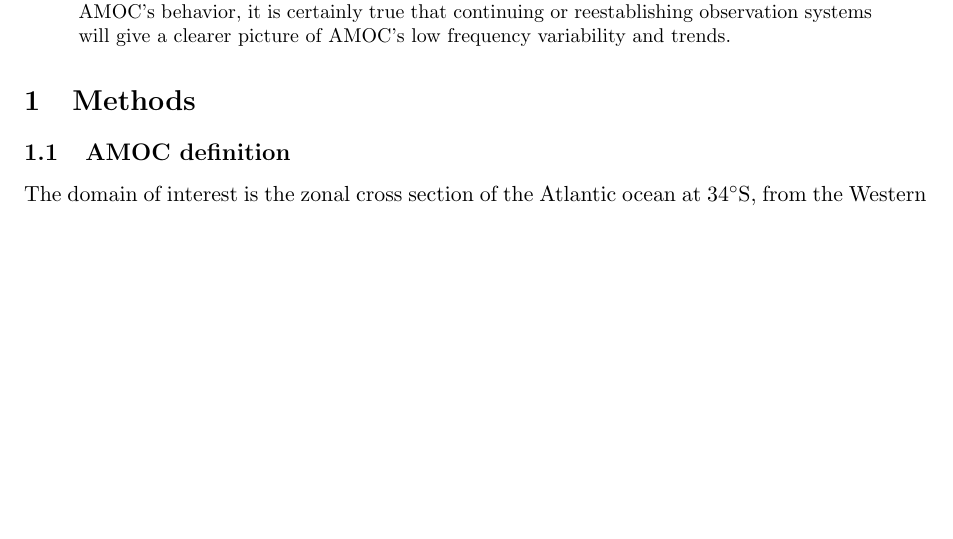
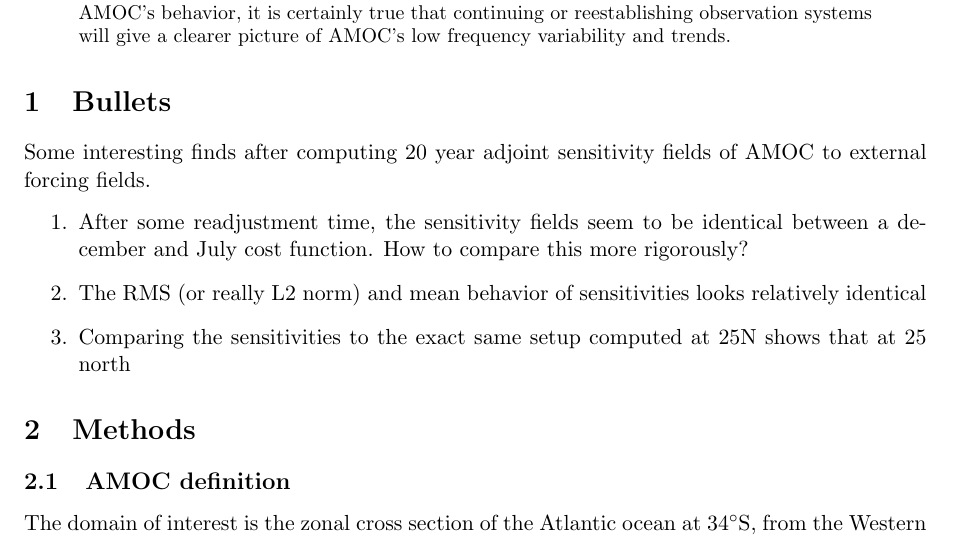
Before and after one commit to timothyas/bash-envy, a LaTeX paper (write-scratch/samoc/samoc.tex): part of page 1 of 3 before the commit and part of page 1 of 4 after it, cut so that both start at the same text, the shorter picture padded with empty space. Compiled offline with pdfLaTeX.

Commit message:
started bullet points on samoc write up

```diff
--- a/write-scratch/samoc/samoc.tex
+++ b/write-scratch/samoc/samoc.tex
@@ -27,6 +27,14 @@
 \begin{abstract}
   We are interested in the variability of AMOC at 34$^{\circ}$S over time scales ranging from a few months to ~10-20 years. This location is of particular interest because there are two pilot boundary arrays located here (at 34.5$^{\circ}$): on the Eastern boundary two sensors as part of the GoodHope program (Feb2008-Dec2010) and the Southwest Atlantic MOC array (deployed March 2009) on the Western boundary \cite{meinenSamoc}. These systems are made up of Inverted Echo Sounders (IES), with a pressure sensor (PIES), and in some places a current meter (CPIES). While these arrays were not put in place to monitor AMOC, we use the data provided to compare computer model calculations of the AMOC. Here we use the MITgcm parameters fit to observations as in ECCO v4 r2 (much more here) \cite{forgetEccov4}. Defining the AMOC as an objective function and using the adjoint mode of this code allows us to compute sensitivities of AMOC to various external forcings (wind stress, buoyancy fluxes, ...). The purpose here is to find the causal mechanisms of variability and the timescales on which they act. While a 20 year time frame is not nearly enough to establish statistically meaningful trends in AMOC's behavior, it is certainly true that continuing or reestablishing observation systems will give a clearer picture of AMOC's low frequency variability and trends.
 \end{abstract}
+
+\section{Bullets}
+Some interesting finds after computing 20 year adjoint sensitivity fields of AMOC to external forcing fields.
+\begin{enumerate}
+	\item After some readjustment time, the sensitivity fields seem to be identical between a december and July cost function. How to compare this more rigorously?
+	\item The RMS (or really L2 norm) and mean behavior of sensitivities looks relatively identical
+	\item Comparing the sensitivities to the exact same setup computed at 25N shows that at 25 north
+\end{enumerate}
 
 \section{Methods}
 \label{methods}
```
